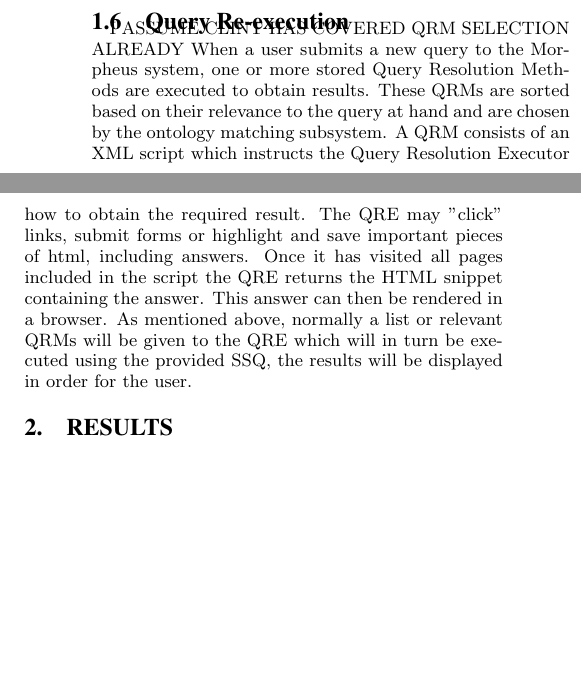
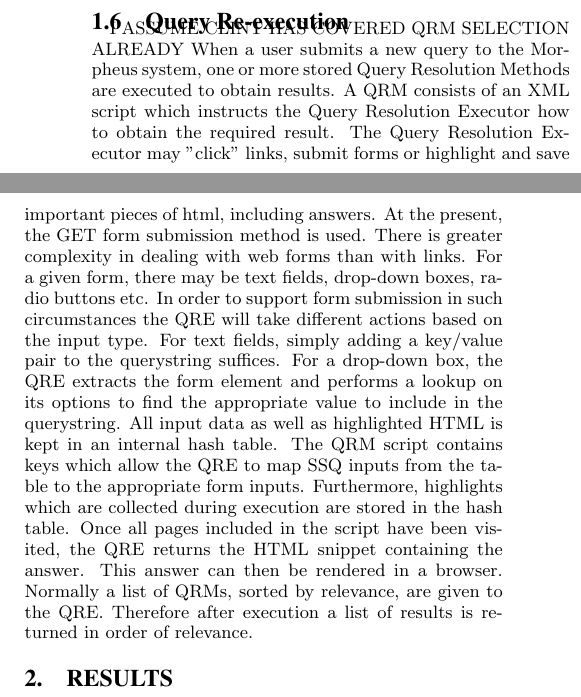
Before and after one commit to mehmetcelikel/ufmorpheus, a LaTeX document (paper/semsearch10/paper.tex, which reads paper/semsearch10/content/query_reexecution.tex): two parts of the columns of page 4 of 4 before the commit and two parts of the columns of page 4 of 5 after it, joined at a grey line, cut so that both start at the same text, the shorter picture padded with empty space. Compiled offline with pdfLaTeX.

Commit message:
my section

```diff
--- a/paper/semsearch10/content/query_reexecution.tex
+++ b/paper/semsearch10/content/query_reexecution.tex
@@ -2,12 +2,8 @@
 % Chris
 	I ASSUME CLINT HAS COVERED QRM SELECTION ALREADY
 	When a user submits a new query to the Morpheus system, one or more stored
-Query Resolution Methods are executed to obtain results. These QRMs are sorted based
-on their relevance to the query at hand and are chosen by the ontology matching subsystem.
-	A QRM consists of an XML script which instructs the Query Resolution Executor how to
-obtain the required result. The QRE may "click" links, submit forms or highlight and save
-important pieces of html, including answers. Once it has visited all pages included in the
-script the QRE returns the HTML snippet containing the answer. This answer can then be
-rendered in a browser. As mentioned above, normally a list or relevant QRMs will be given
-to the QRE which will in turn be executed using the provided SSQ, the results will be
-displayed in order for the user.
+Query Resolution Methods are executed to obtain results. A QRM consists of an XML script which instructs the Query Resolution Executor how to obtain the required result. The Query Resolution Executor may "click" links, submit forms or highlight and save important pieces of html, including answers. At the present, the GET form submission method is used.
+	There is greater complexity in dealing with web forms than with links. For a given
+form, there may be text fields, drop-down boxes, radio buttons etc. In order to support form submission in such circumstances the QRE will take different actions based on the input type. For text fields, simply adding a key/value pair to the querystring suffices. For a drop-down box, the QRE extracts the form element and performs a lookup on its options to find the appropriate value to include in the querystring.
+	All input data as well as highlighted HTML is kept in an internal hash table. The QRM script contains keys which allow the QRE to map SSQ inputs from the table to the appropriate form inputs. Furthermore, highlights which are collected during execution are stored in the hash table.
+	Once all pages included in the script have been visited, the QRE returns the HTML snippet containing the answer. This answer can then be rendered in a browser. Normally a list of QRMs, sorted by relevance, are given to the QRE. Therefore after execution a list of results is returned in order of relevance.
```
